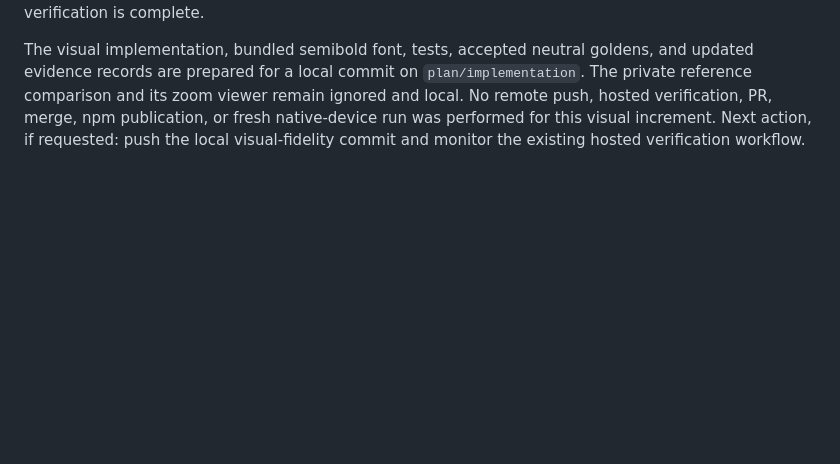
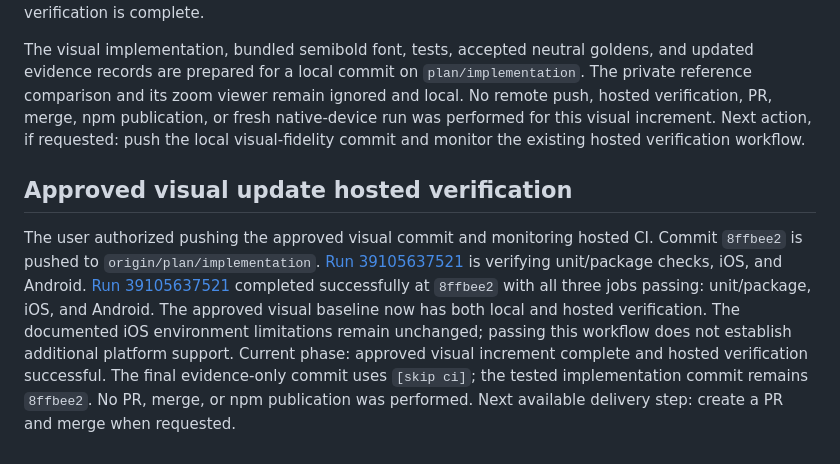
Before and after one commit to timcheng112/device-annotate, a Markdown page: docs/PLAN.delivery.md, the part around the change. GitHub-like rendering; blank space fills up the shorter version.

Commit message:
Record successful visual fidelity CI [skip ci]

```diff
--- a/docs/PLAN.delivery.md
+++ b/docs/PLAN.delivery.md
@@ -394,3 +394,16 @@ The visual implementation, bundled semibold font, tests, accepted neutral golden
 The private reference comparison and its zoom viewer remain ignored and local.
 No remote push, hosted verification, PR, merge, npm publication, or fresh native-device run was performed for this visual increment.
 Next action, if requested: push the local visual-fidelity commit and monitor the existing hosted verification workflow.
+
+## Approved visual update hosted verification
+
+The user authorized pushing the approved visual commit and monitoring hosted CI.
+Commit `8ffbee2` is pushed to `origin/plan/implementation`.
+[Run 39105637521](https://github.com/timcheng112/device-annotate/actions/runs/39105637521) is verifying unit/package checks, iOS, and Android.
+[Run 39105637521](https://github.com/timcheng112/device-annotate/actions/runs/39105637521) completed successfully at `8ffbee2` with all three jobs passing: unit/package, iOS, and Android.
+The approved visual baseline now has both local and hosted verification.
+The documented iOS environment limitations remain unchanged; passing this workflow does not establish additional platform support.
+Current phase: approved visual increment complete and hosted verification successful.
+The final evidence-only commit uses `[skip ci]`; the tested implementation commit remains `8ffbee2`.
+No PR, merge, or npm publication was performed.
+Next available delivery step: create a PR and merge when requested.
```
